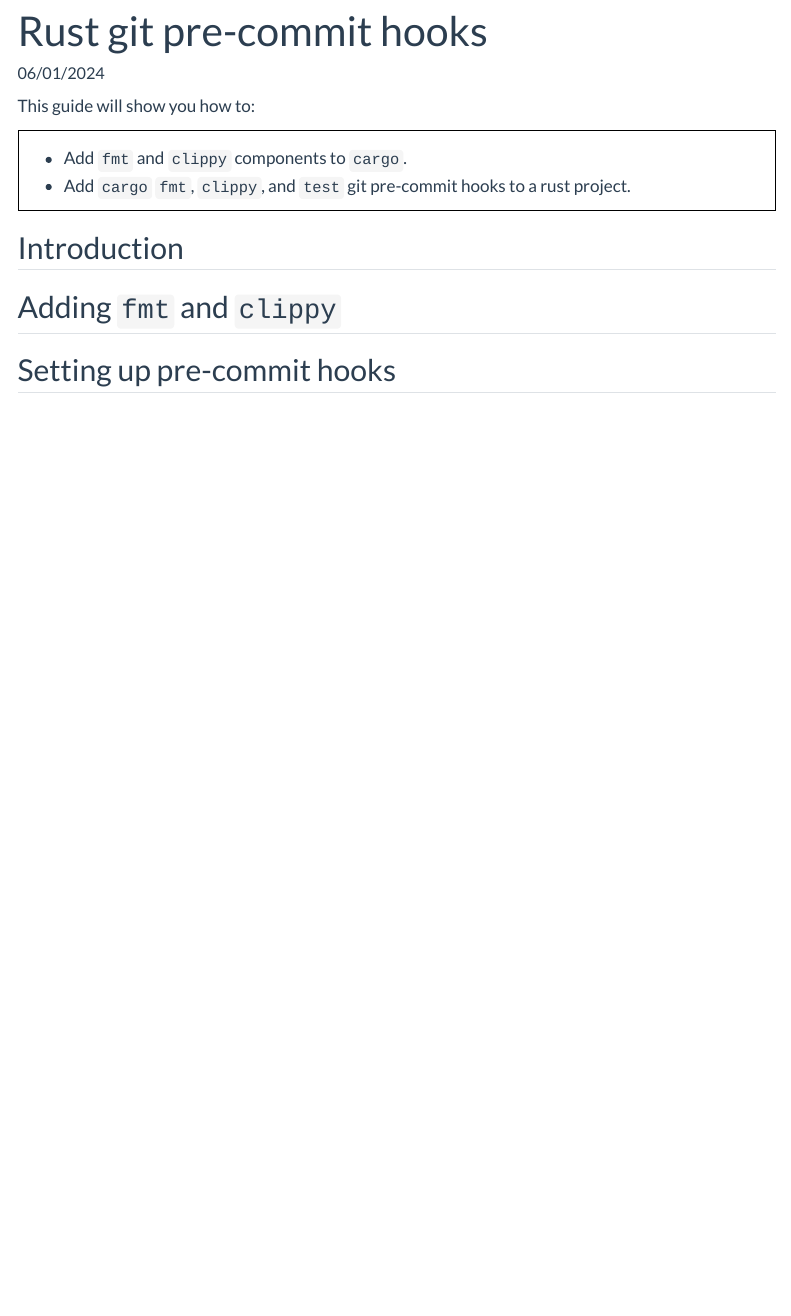
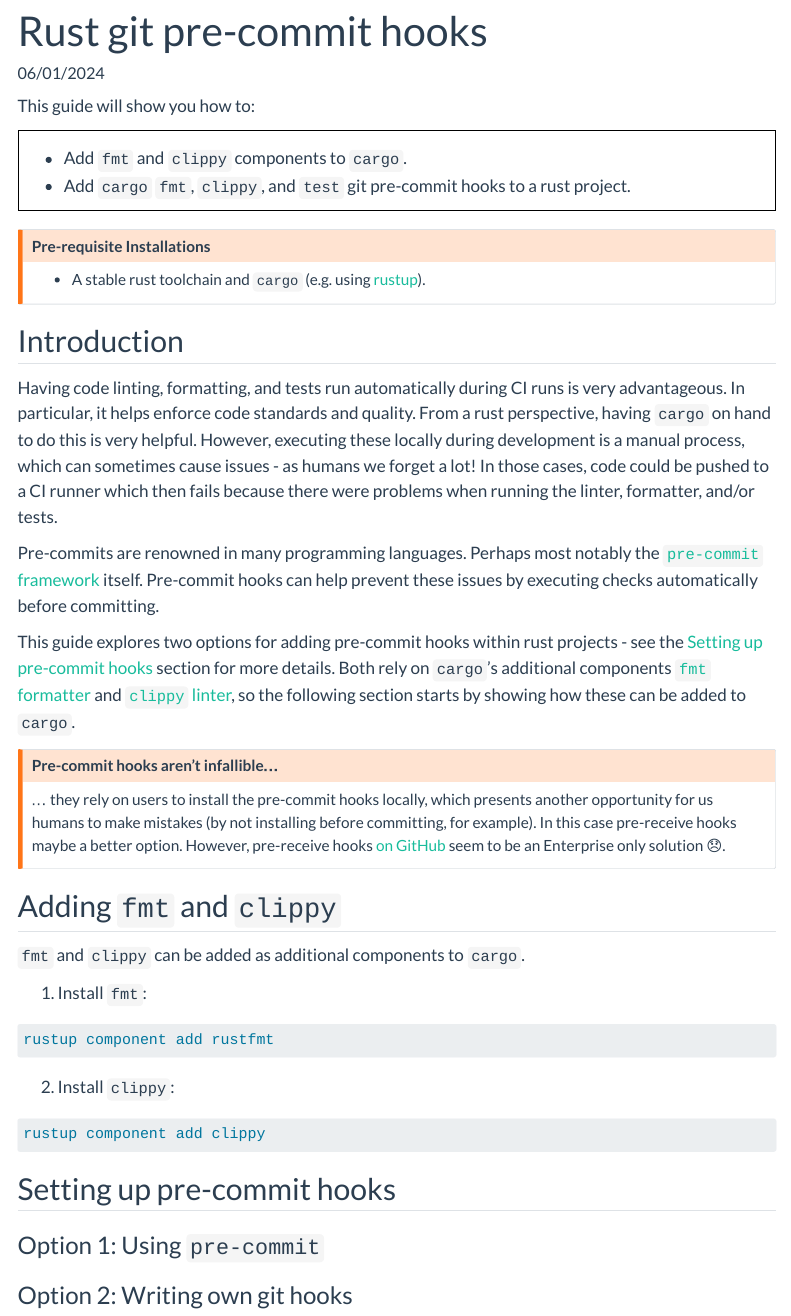
Before and after one commit to heuristic-pedals/home, a Quarto document (blog/posts/rust-pre-commits/index.qmd): the page in a window 1100 px wide, from its top. Rendered offline with R 4.5, knitr and Pandoc in place of Quarto, with nearby package versions; menus at the side of the page are left out.

Commit message:
feat: added intro and install components sections

````diff
--- a/blog/posts/rust-pre-commits/index.qmd
+++ b/blog/posts/rust-pre-commits/index.qmd
@@ -24,8 +24,54 @@ This guide will show you how to:
 
 :::
 
+::: {.callout-warning}
+
+## Pre-requisite Installations
+
+- A stable rust toolchain and `cargo` (e.g. using [rustup]).
+
+:::
+
 ## Introduction
+
+Having code linting, formatting, and tests run automatically during CI runs is very advantageous. In particular, it helps enforce code standards and quality. From a rust perspective, having `cargo` on hand to do this is very helpful. However, executing these locally during development is a manual process, which can sometimes cause issues - as humans we forget a lot! In those cases, code could be pushed to a CI runner which then fails because there were problems when running the linter, formatter, and/or tests.
+
+Pre-commits are renowned in many programming languages. Perhaps most notably the [`pre-commit` framework][pre-commit] itself. Pre-commit hooks can help prevent these issues by executing checks automatically before committing.
+
+This guide explores two options for adding pre-commit hooks within rust projects - see the [Setting up pre-commit hooks](#setting-up-pre-commit-hooks) section for more details. Both rely on `cargo`'s additional components [`fmt` formatter][fmt] and [`clippy` linter][clippy], so the following section starts by showing how these can be added to `cargo`.
+
+::: {.callout-warning collapse="true"}
+
+## Pre-commit hooks aren't infallible...
+
+... they rely on users to install the pre-commit hooks locally, which presents another opportunity for us humans to make mistakes (by not installing before committing, for example). In this case pre-receive hooks maybe a better option. However, pre-receive hooks [on GitHub][pre-receive-github] seem to be an Enterprise only solution 😞.
+
+:::
 
 ## Adding `fmt` and `clippy`
 
+`fmt` and `clippy` can be added as additional components to `cargo`.
+
+1. Install `fmt`:
+
+```zsh
+rustup component add rustfmt
+```
+
+2. Install `clippy`:
+
+```zsh
+rustup component add clippy
+```
+
 ## Setting up pre-commit hooks
+
+### Option 1: Using `pre-commit`
+
+### Option 2: Writing own git hooks
+
+[rustup]: https://rustup.rs
+[pre-commit]: https://pre-commit.com/index.html
+[fmt]: https://github.com/rust-lang/rustfmt
+[clippy]: https://github.com/rust-lang/rust-clippy
+[pre-receive-github]: https://docs.github.com/en/enterprise-server@3.9/admin/policies/enforcing-policy-with-pre-receive-hooks/about-pre-receive-hooks
````
